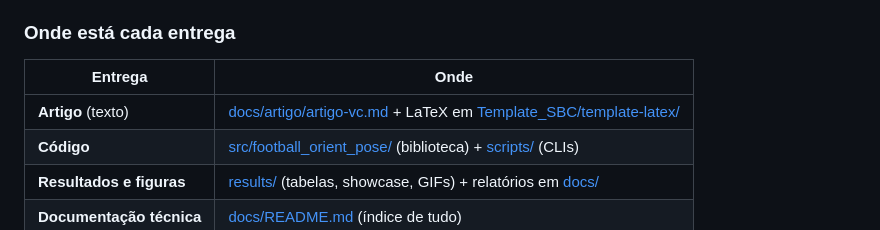
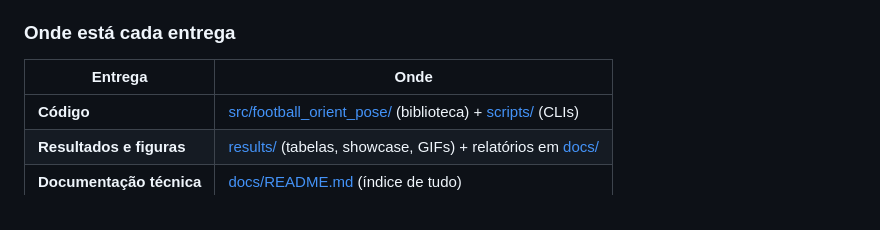
Before and after one commit to WagnerVic/football-orient-pose, a Markdown page: README.md, the part around the change. Drawn GitHub-style.

```diff
--- a/README.md
+++ b/README.md
@@ -19,7 +19,6 @@ Disciplina: **Visão Computacional** — Prof. Ricardo Augusto Pereira Franco
 
 | Entrega | Onde |
 |---|---|
-| **Artigo** (texto) | [docs/artigo/artigo-vc.md](docs/artigo/artigo-vc.md) + LaTeX em [Template_SBC/template-latex/](Template_SBC/template-latex/) |
 | **Código** | [src/football_orient_pose/](src/football_orient_pose/) (biblioteca) + [scripts/](scripts/) (CLIs) |
 | **Resultados e figuras** | [results/](results/) (tabelas, showcase, GIFs) + relatórios em [docs/](docs/README.md) |
 | **Documentação técnica** | [docs/README.md](docs/README.md) (índice de tudo) |
```
